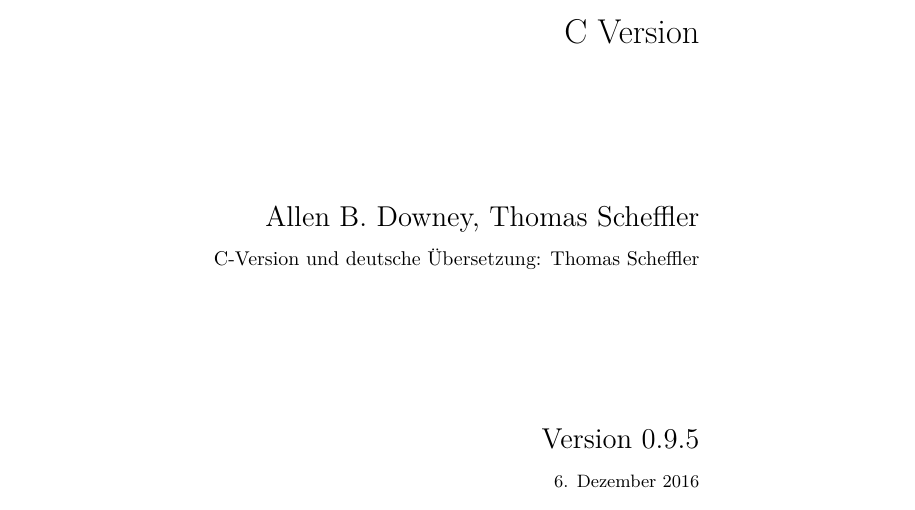
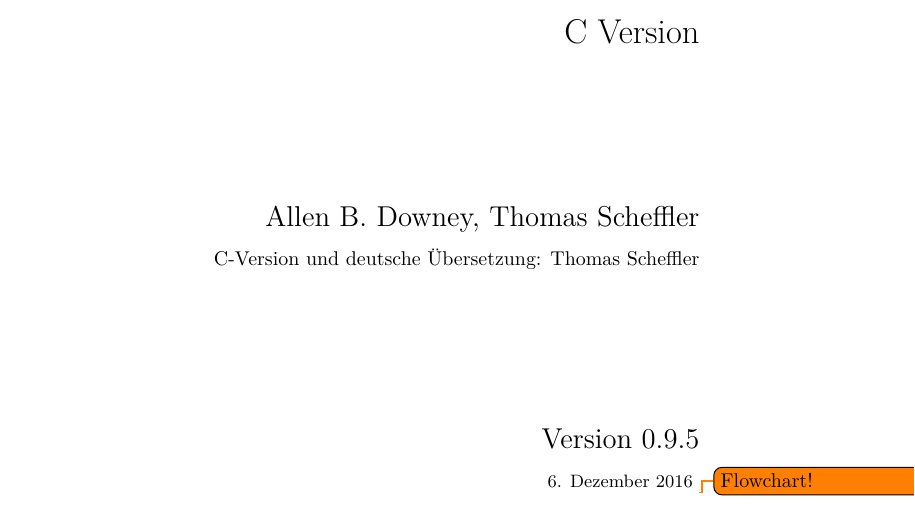
Before and after one commit to tscheffl/Think-Like-A-ComputerScientist_C, a LaTeX thesis (Main_german.tex): part of page 1 of 169, cut so that both start at the same text. Compiled offline with pdfLaTeX; the source files are stored in an older character set and shown here as Unicode.

Commit message:
Version 0.9.5

```diff
--- a/Main_german.tex
+++ b/Main_german.tex
@@ -40,8 +40,8 @@
 \usepackage{boxedminipage}
 \usepackage{marginnote}
 \usepackage{eso-pic}
-%\usepackage{todonotes}
-\usepackage[disable]{todonotes}
+\usepackage{todonotes}
+%\usepackage[disable]{todonotes}
 \usepackage{paralist}
 
 %\usepackage{calc}
```
